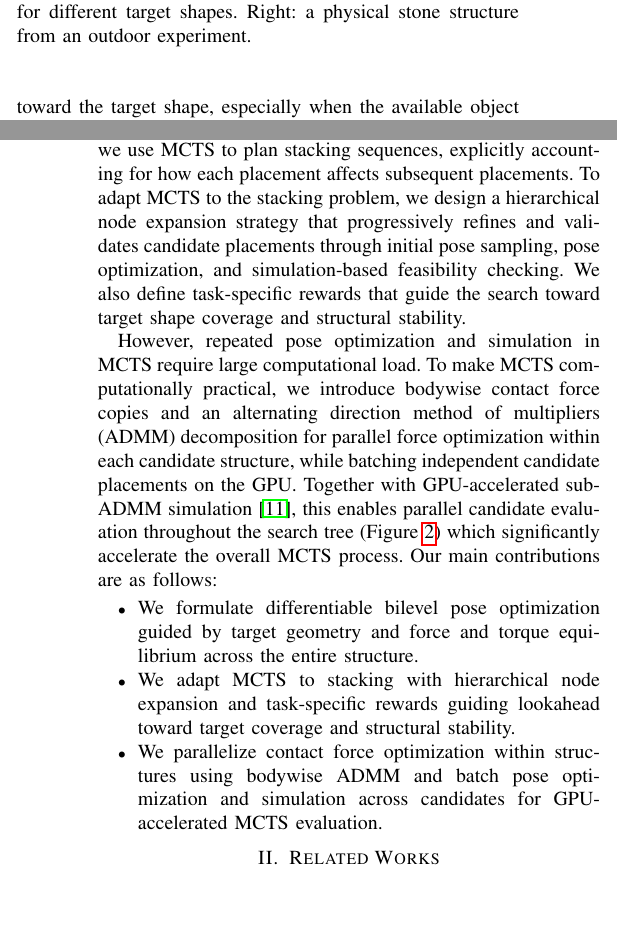
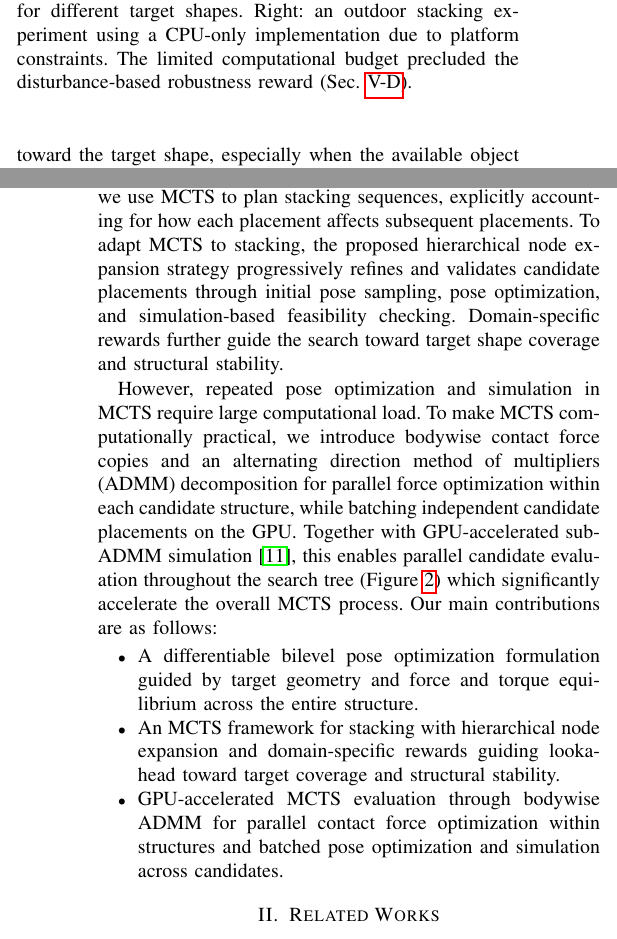
Before and after one commit to Seoki-An/stacking-paper, a LaTeX paper (root.tex, which reads figures/preliminary_result.tex, sections/01_introduction.tex): two parts of the columns of pages 1 and 2 of 8, joined at a grey line, cut so that both start at the same text, the shorter picture padded with empty space. Compiled offline with pdfLaTeX.

Commit message:
Refine contribution wording and clarify outdoor experiment limitations

```diff
--- a/figures/preliminary_result.tex
+++ b/figures/preliminary_result.tex
@@ -1,6 +1,6 @@
 \begin{figure}[t]
   \centering
-  \includegraphics[width=0.8\columnwidth]{figures/preliminary_result.pdf}
-  \caption{Preliminary stacking results. Left: simulated structures for different target shapes. Right: a physical stone structure from an outdoor experiment.}
+  \includegraphics[width=0.75\columnwidth]{figures/preliminary_result.pdf}
+  \caption{Preliminary stacking results. Left: simulated structures for different target shapes. Right: an outdoor stacking experiment using a CPU-only implementation due to platform constraints. The limited computational budget precluded the disturbance-based robustness reward (Sec.~\ref{sec:reward}).}
   \label{fig:preliminary_result}
 \end{figure}
--- a/sections/01_introduction.tex
+++ b/sections/01_introduction.tex
@@ -30,15 +30,15 @@ Bilevel formulations also appear in contact-aware manipulation planning and gras
 Our lower-level problem accounts for force and torque equilibrium of all stones, including the candidate, with shared contact forces transmitting contact forces through the stack to the ground.
 
 In addition, rather than relying solely on masonry heuristics, we use MCTS to plan stacking sequences, explicitly accounting for how each placement affects subsequent placements.
-To adapt MCTS to the stacking problem, we design a hierarchical node expansion strategy that progressively refines and validates candidate placements through initial pose sampling, pose optimization, and simulation-based feasibility checking.
-We also define task-specific rewards that guide the search toward target shape coverage and structural stability.
+To adapt MCTS to stacking, the proposed hierarchical node expansion strategy progressively refines and validates candidate placements through initial pose sampling, pose optimization, and simulation-based feasibility checking.
+Domain-specific rewards further guide the search toward target shape coverage and structural stability.
 
 However, repeated pose optimization and simulation in MCTS require large computational load.
 To make MCTS computationally practical, we introduce bodywise contact force copies and an alternating direction method of multipliers (ADMM) decomposition for parallel force optimization within each candidate structure, while batching independent candidate placements on the GPU.
 Together with GPU-accelerated subADMM simulation~\cite{ji2025gpu}, this enables parallel candidate evaluation throughout the search tree (Figure~\ref{fig:overview}) which significantly accelerate the overall MCTS process.
 Our main contributions are as follows:
 \begin{itemize}[\setlength{\topsep}{2pt}\setlength{\parskip}{0pt}]
-\item We formulate differentiable bilevel pose optimization guided by target geometry and force and torque equilibrium across the entire structure.
-\item We adapt MCTS to stacking with hierarchical node expansion and task-specific rewards guiding lookahead toward target coverage and structural stability.
-\item We parallelize contact force optimization within structures using bodywise ADMM and batch pose optimization and simulation across candidates for GPU-accelerated MCTS evaluation.
+\item A differentiable bilevel pose optimization formulation guided by target geometry and force and torque equilibrium across the entire structure.
+\item An MCTS framework for stacking with hierarchical node expansion and domain-specific rewards guiding lookahead toward target coverage and structural stability.
+\item GPU-accelerated MCTS evaluation through bodywise ADMM for parallel contact force optimization within structures and batched pose optimization and simulation across candidates.
 \end{itemize}
```
Also changed, not shown: sections/03_overview.tex (+2 -2 lines), 1 other file.
